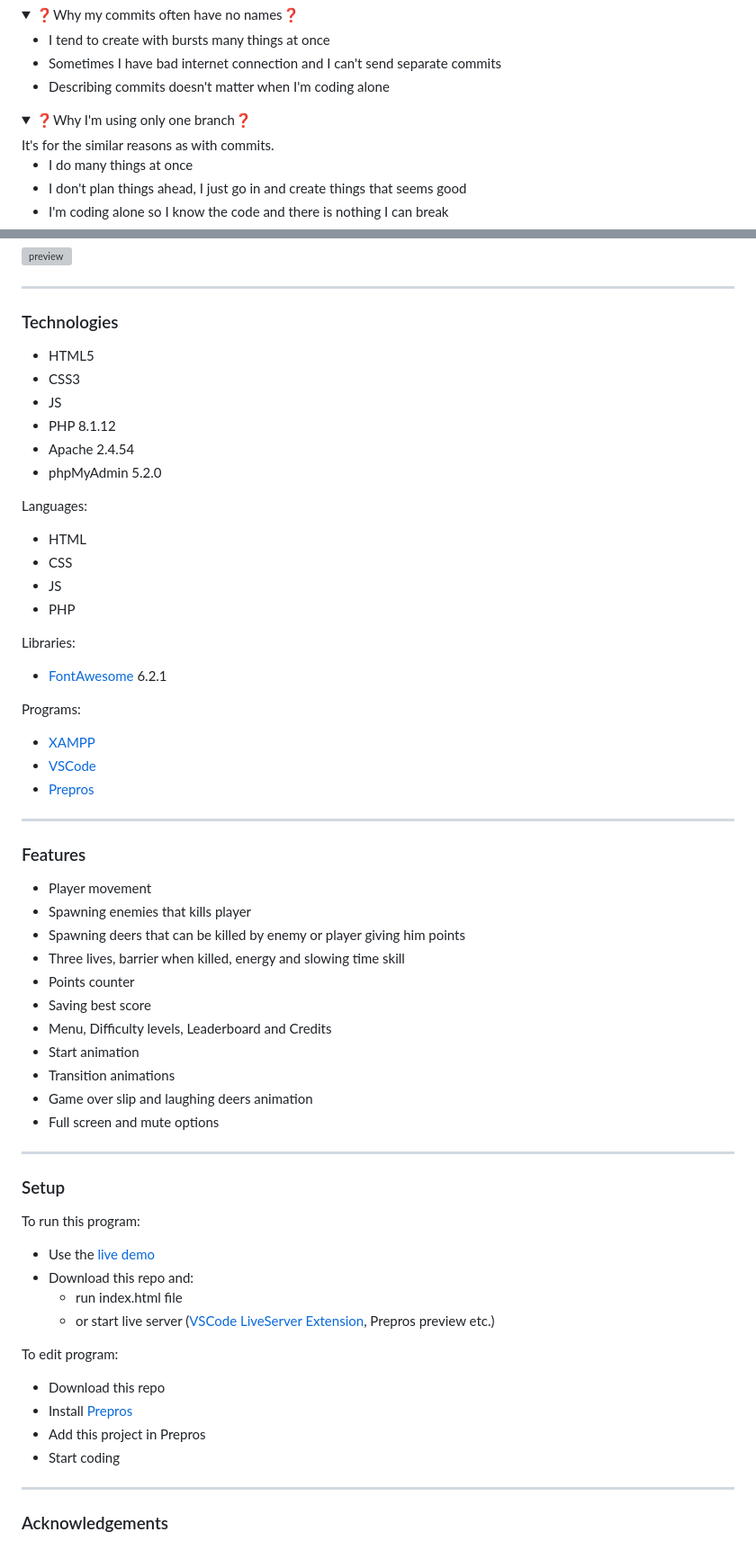
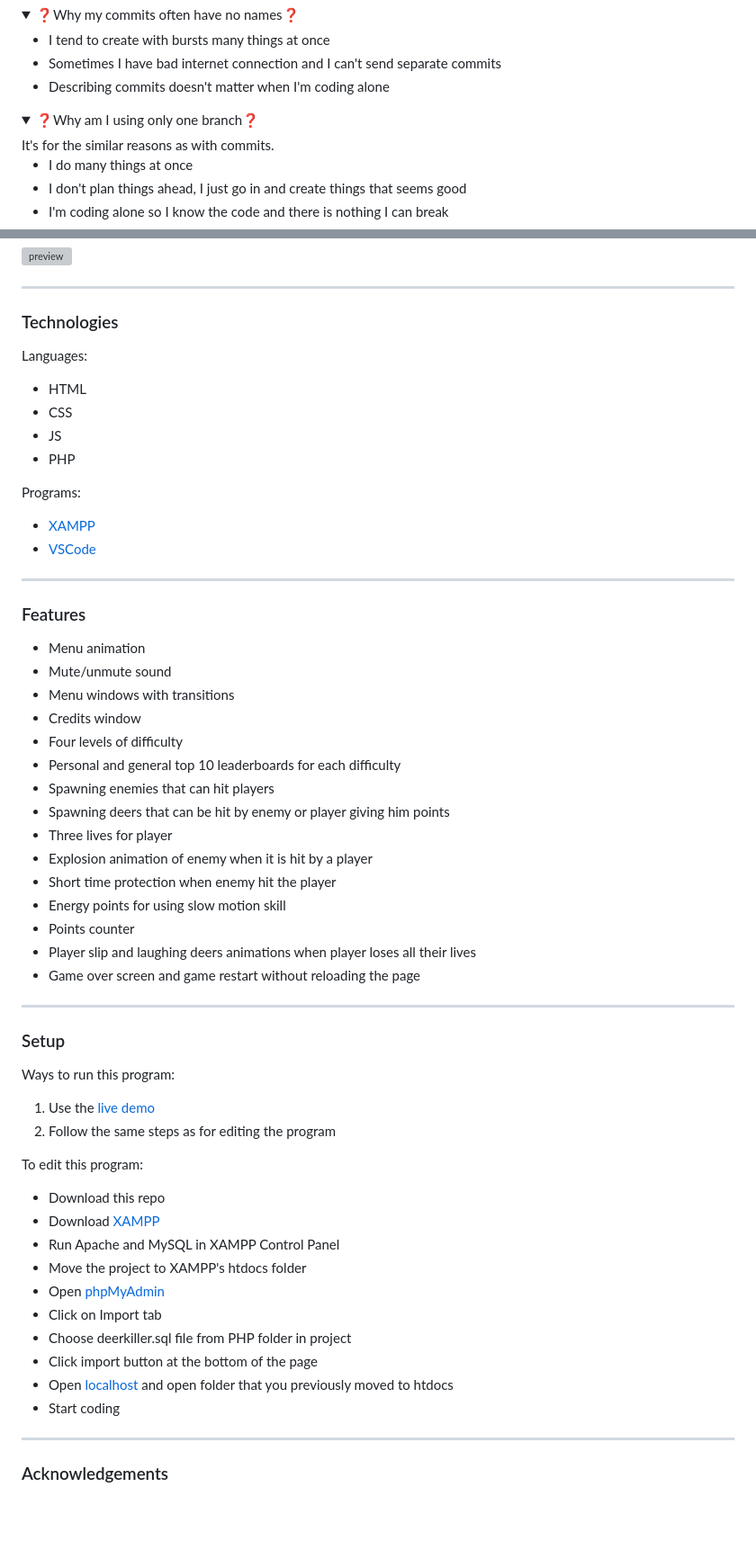
Before and after one commit to Pasek108/DeerKiller, a Markdown page: README.md, 2 parts joined by grey strips. Shown at 90% size. Drawn GitHub-style; folded sections open; blank space fills up the shorter version; grey boxes are pictures that could not be loaded.

```diff
--- a/README.md
+++ b/README.md
@@ -17,7 +17,7 @@
   <ul>
 </details>
 <details>
-  <summary>❓Why I'm using only one branch❓</summary>
+  <summary>❓Why am I using only one branch❓</summary>
   It's for the similar reasons as with commits.
   <ul>
     <li>I do many things at once</li>
@@ -48,55 +48,52 @@ See [live demo](https://pas-artur.000webhostapp.com/deer-killer/).
 ----------------------------------
 
 ### Technologies
-- HTML5
-- CSS3
-- JS
-- PHP 8.1.12
-- Apache 2.4.54
-- phpMyAdmin 5.2.0
-
 Languages:
 - HTML
 - CSS
 - JS
 - PHP
 
-Libraries:
-- [FontAwesome](https://fontawesome.com) 6.2.1
-
 Programs:
 - [XAMPP](https://www.apachefriends.org/pl/index.html)
 - [VSCode](https://code.visualstudio.com)
-- [Prepros](https://prepros.io)
 
 ----------------------------------
 
 ### Features
-- Player movement
-- Spawning enemies that kills player
-- Spawning deers that can be killed by enemy or player giving him points
-- Three lives, barrier when killed, energy and slowing time skill
+- Menu animation
+- Mute/unmute sound
+- Menu windows with transitions
+- Credits window
+- Four levels of difficulty
+- Personal and general top 10 leaderboards for each difficulty
+- Spawning enemies that can hit players
+- Spawning deers that can be hit by enemy or player giving him points
+- Three lives for player
+- Explosion animation of enemy when it is hit by a player
+- Short time protection when enemy hit the player
+- Energy points for using slow motion skill
 - Points counter
-- Saving best score
-- Menu, Difficulty levels, Leaderboard and Credits
-- Start animation
-- Transition animations
-- Game over slip and laughing deers animation
-- Full screen and mute options
+- Player slip and laughing deers animations when player loses all their lives
+- Game over screen and game restart without reloading the page
 
 ----------------------------------
 
 ### Setup
-To run this program:
-- Use the [live demo](https://pasek108.github.io/GoblinSlayer/)
-- Download this repo and:
-  - run index.html file
-  - or start live server ([VSCode LiveServer Extension](https://marketplace.visualstudio.com/items?itemName=ritwickdey.LiveServer), Prepros preview etc.)
+Ways to run this program:
+1. Use the [live demo](https://pas-artur.000webhostapp.com/deer-killer/)
+2. Follow the same steps as for editing the program
 
-To edit program:
+To edit this program:
 - Download this repo
-- Install [Prepros](https://prepros.io)
-- Add this project in Prepros
+- Download [XAMPP](https://www.apachefriends.org/pl/index.html)
+- Run Apache and MySQL in XAMPP Control Panel
+- Move the project to XAMPP's htdocs folder
+- Open [phpMyAdmin](http://localhost/phpmyadmin/index.php)
+- Click on Import tab
+- Choose deerkiller.sql file from PHP folder in project
+- Click import button at the bottom of the page
+- Open [localhost](http://localhost) and open folder that you previously moved to htdocs
 - Start coding
 
 ----------------------------------
```
Also changed, not shown: other parts of README.md (+49 -55 lines).
